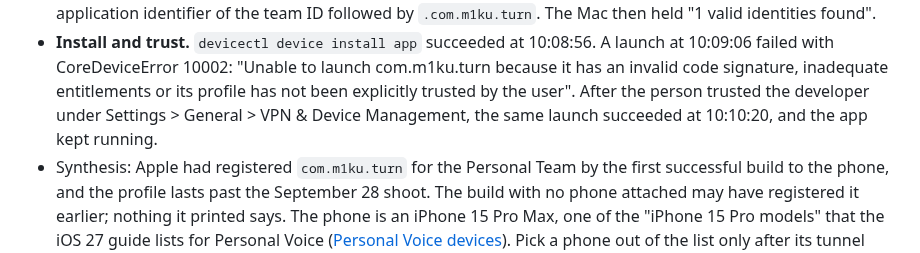
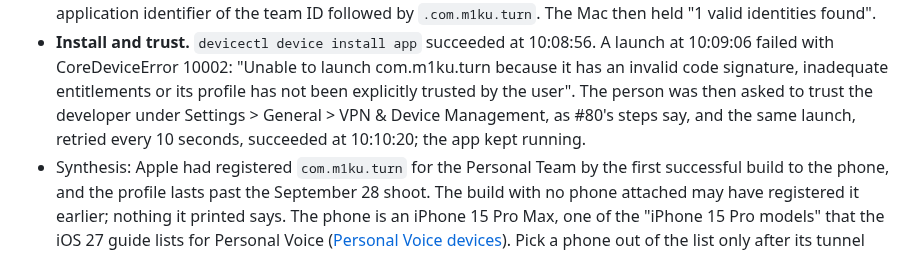
Before and after one commit to RevenueCat-M1KU/RevenueCat, a Markdown page: docs/research/0037-turn-video-iphone.md, the part around the change. Rendered like a GitHub page.

Commit message:
docs(research): say where the developer was trusted by the ticket's steps
The fact-check couldn't confirm which Settings screen the person used,
since Apple documents that path only for enterprise apps. The note now
says the person was asked to trust the developer there, as #80's steps
say, and that the retried launch then ran; the launch is the proof.

```diff
--- a/docs/research/0037-turn-video-iphone.md
+++ b/docs/research/0037-turn-video-iphone.md
@@ -210,9 +210,10 @@ attached.
   10:08:56. A launch at 10:09:06 failed with CoreDeviceError 10002: "Unable
   to launch com.m1ku.turn because it has an invalid code signature,
   inadequate entitlements or its profile has not been explicitly trusted by
-  the user". After the person trusted the developer under Settings >
-  General > VPN & Device Management, the same launch succeeded at 10:10:20,
-  and the app kept running.
+  the user". The person was then asked to trust the developer under
+  Settings > General > VPN & Device Management, as #80's steps say, and
+  the same launch, retried every 10 seconds, succeeded at 10:10:20; the app
+  kept running.
 - Synthesis: Apple had registered `com.m1ku.turn` for the Personal Team by
   the first successful build to the phone, and the profile lasts past the
   September 28 shoot. The build with no phone attached may have registered
```
